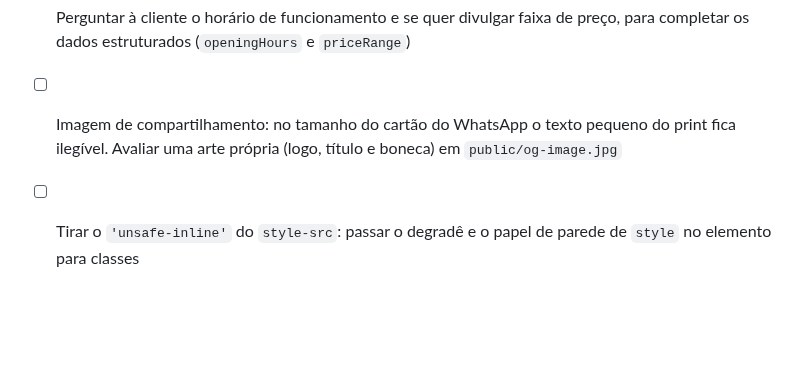
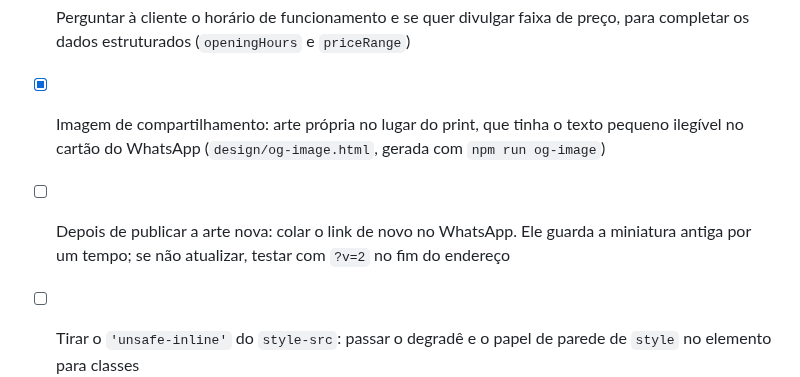
Before and after one commit to LeidejanedaRosa/landing-espaco-saude-bemestar, a Markdown page: docs/backlog.md, the part around the change. GitHub-like rendering; blank space fills up the shorter version.

```diff
--- a/docs/backlog.md
+++ b/docs/backlog.md
@@ -140,8 +140,10 @@ Relatório completo em [auditoria-2026-10.md](auditoria-2026-10.md). O que ficou
       `priceRange` (faixa de preço), que não foi preenchido porque a cliente não informou
 - [ ] Perguntar à cliente o horário de funcionamento e se quer divulgar faixa de preço, para
       completar os dados estruturados (`openingHours` e `priceRange`)
-- [ ] Imagem de compartilhamento: no tamanho do cartão do WhatsApp o texto pequeno do print
-      fica ilegível. Avaliar uma arte própria (logo, título e boneca) em `public/og-image.jpg`
+- [x] Imagem de compartilhamento: arte própria no lugar do print, que tinha o texto pequeno
+      ilegível no cartão do WhatsApp (`design/og-image.html`, gerada com `npm run og-image`)
+- [ ] Depois de publicar a arte nova: colar o link de novo no WhatsApp. Ele guarda a
+      miniatura antiga por um tempo; se não atualizar, testar com `?v=2` no fim do endereço
 - [ ] Tirar o `'unsafe-inline'` do `style-src`: passar o degradê e o papel de parede de
       `style` no elemento para classes
 - [ ] Cache longo para `/assets/*` (os nomes já têm hash): hoje a Vercel revalida a cada visita
```
Also changed, not shown: CLAUDE.md (+6 -2 lines), docs/aprendizados.md (+12 -0 lines).
